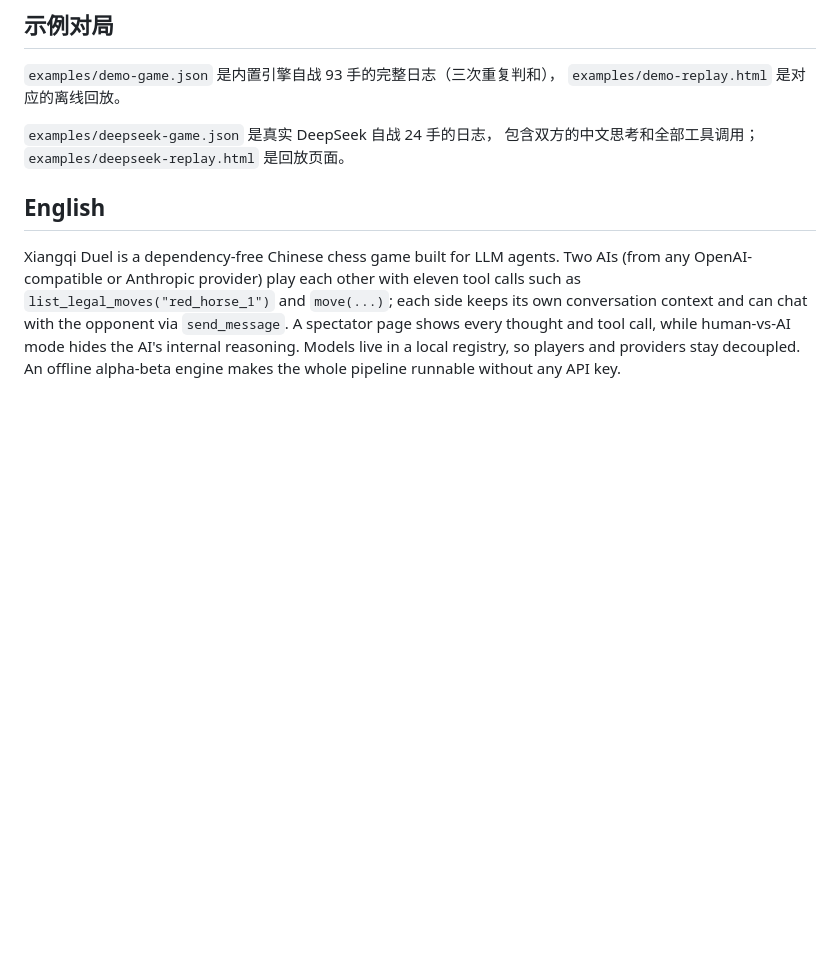
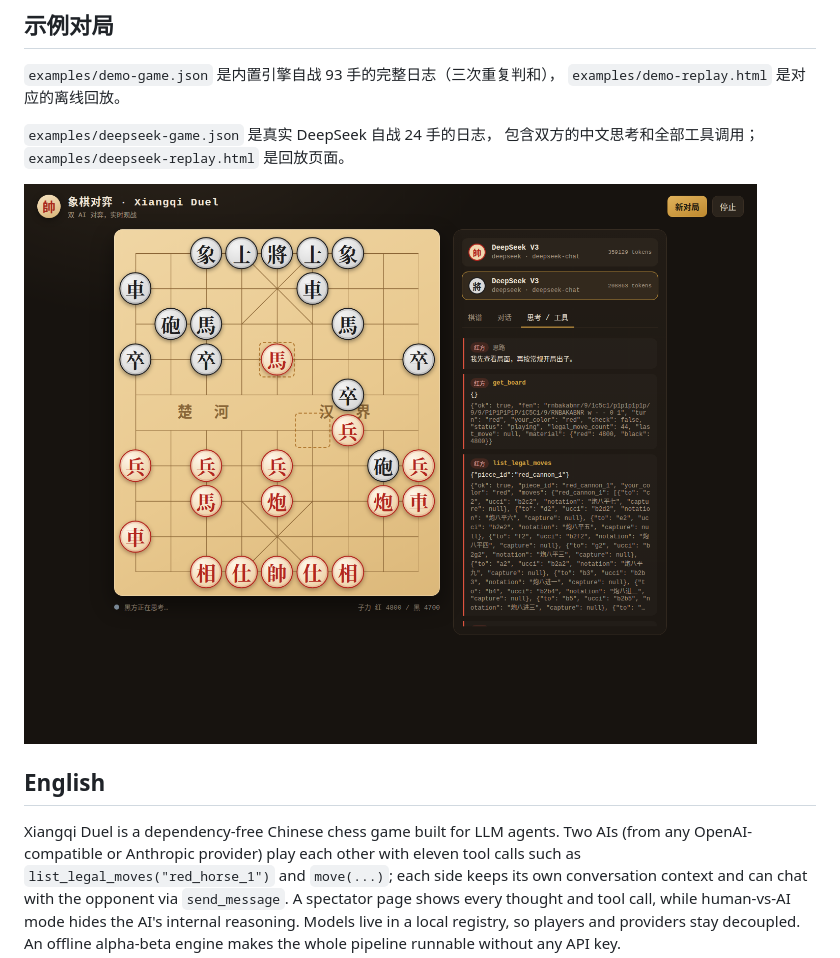
Before and after one commit to lnrh1/xiangqi-duel, a Markdown page: README.md, the part around the change. Rendered like a GitHub page; pictures changed too: docs/screenshot-llm.png (added); blank space fills up the shorter version.

Commit message:
perf: 压缩工具结果与上下文，降低 token 消耗；docs: 真实 DeepSeek 对局截图

```diff
--- a/README.md
+++ b/README.md
@@ -233,6 +233,8 @@ python3 -m unittest discover -s tests -v
 `examples/deepseek-game.json` 是真实 DeepSeek 自战 24 手的日志，
 包含双方的中文思考和全部工具调用；`examples/deepseek-replay.html` 是回放页面。
 
+![DeepSeek 自战（真实 API）](docs/screenshot-llm.png)
+
 ## English
 
 Xiangqi Duel is a dependency-free Chinese chess game built for LLM agents. Two AIs
```
Also changed, not shown: 2 other files.
